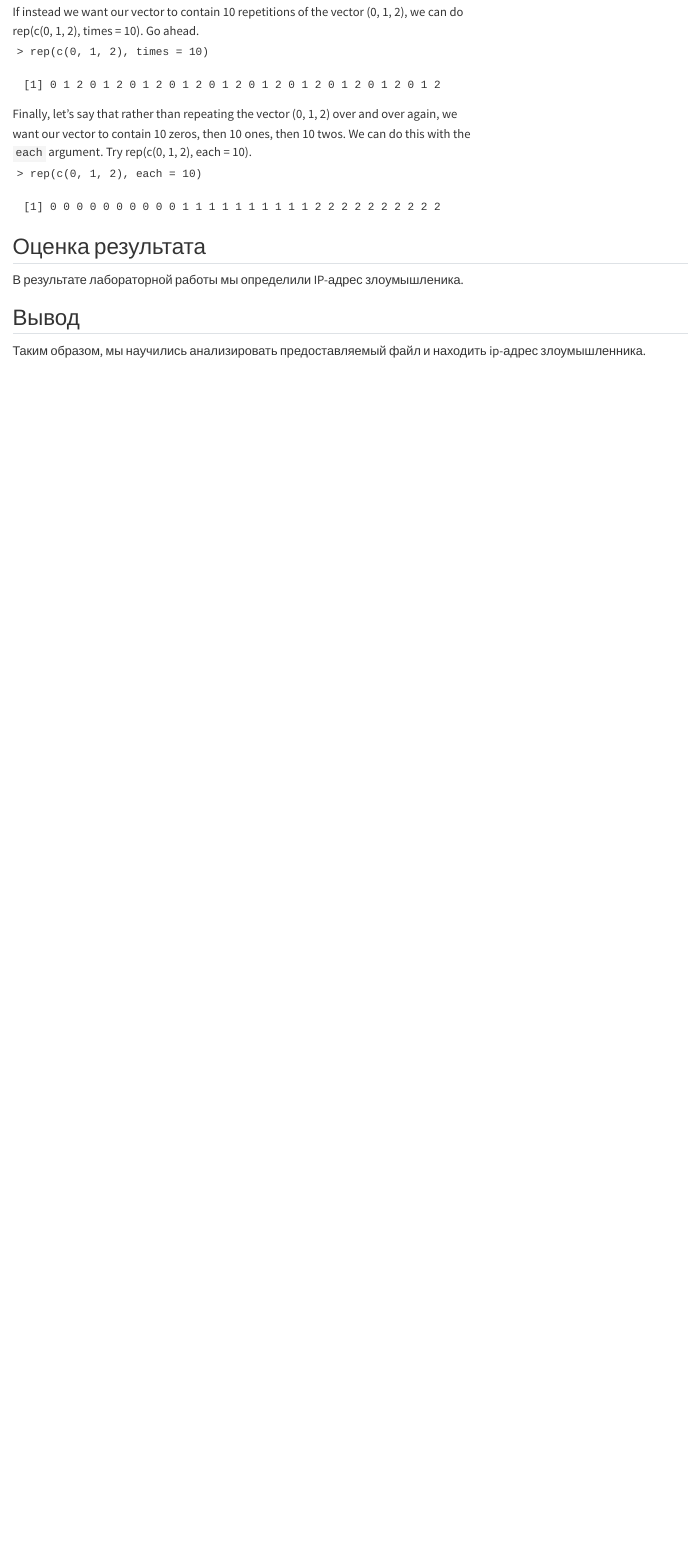
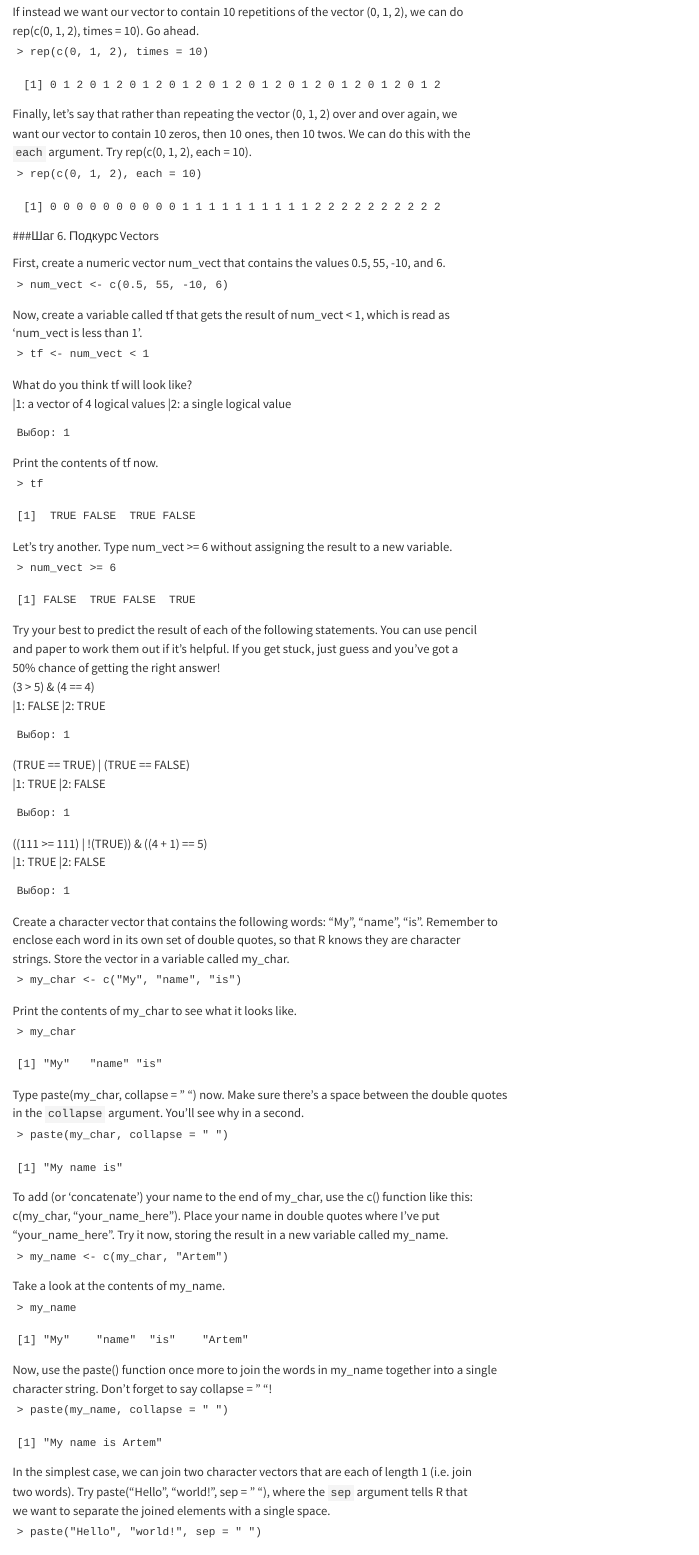
Before and after one commit to hutskerloch/Threat-Hunting, a Quarto document (lab1/lab1.qmd): the page in a window 1100 px wide, from 9050 px down. Rendered offline with R 4.5, knitr and Pandoc in place of Quarto, with nearby package versions; drawn as R Markdown's standard HTML page in place of the format the file asks for.

Commit message:
Comptite Vectors

````diff
--- a/lab1/lab1.qmd
+++ b/lab1/lab1.qmd
@@ -602,3 +602,115 @@ mytest.R LAPTOP-AMLGQMKH
  [1] 0 0 0 0 0 0 0 0 0 0 1 1 1 1 1 1 1 1 1 1 2 2 2 2 2 2 2 2 2 2
 ```
 
+###Шаг 6. Подкурс Vectors
+
+| First, create a numeric vector num_vect that contains the values 0.5, 55, -10, and 6.
+```
+> num_vect <- c(0.5, 55, -10, 6)
+```
+| Now, create a variable called tf that gets the result of num_vect < 1, which is read as
+| 'num_vect is less than 1'.
+```
+> tf <- num_vect < 1
+```
+| What do you think tf will look like?
+|
+|1: a vector of 4 logical values
+|2: a single logical value
+```
+Выбор: 1
+```
+
+| Print the contents of tf now.
+```
+> tf
+```
+```
+[1]  TRUE FALSE  TRUE FALSE
+```
+
+| Let's try another. Type num_vect >= 6 without assigning the result to a new variable.
+```
+> num_vect >= 6
+```
+```
+[1] FALSE  TRUE FALSE  TRUE
+```
+
+| Try your best to predict the result of each of the following statements. You can use pencil
+| and paper to work them out if it's helpful. If you get stuck, just guess and you've got a
+| 50% chance of getting the right answer!
+
+| (3 > 5) & (4 == 4)
+|
+|1: FALSE
+|2: TRUE
+```
+Выбор: 1
+```
+
+| (TRUE == TRUE) | (TRUE == FALSE)
+|
+|1: TRUE
+|2: FALSE
+```
+Выбор: 1
+```
+| ((111 >= 111) | !(TRUE)) & ((4 + 1) == 5)
+|
+|1: TRUE
+|2: FALSE
+```
+Выбор: 1
+```
+
+| Create a character vector that contains the following words: "My", "name", "is". Remember to
+| enclose each word in its own set of double quotes, so that R knows they are character
+| strings. Store the vector in a variable called my_char.
+```
+> my_char <- c("My", "name", "is")
+```
+| Print the contents of my_char to see what it looks like.
+```
+> my_char
+```
+```
+[1] "My"   "name" "is"
+```
+
+| Type paste(my_char, collapse = " ") now. Make sure there's a space between the double quotes
+| in the `collapse` argument. You'll see why in a second.
+```
+> paste(my_char, collapse = " ")
+```
+```
+[1] "My name is"
+```
+
+| To add (or 'concatenate') your name to the end of my_char, use the c() function like this:
+| c(my_char, "your_name_here"). Place your name in double quotes where I've put
+| "your_name_here". Try it now, storing the result in a new variable called my_name.
+```
+> my_name <- c(my_char, "Artem")
+```
+| Take a look at the contents of my_name.
+```
+> my_name
+```
+```
+[1] "My"    "name"  "is"    "Artem"
+```
+| Now, use the paste() function once more to join the words in my_name together into a single
+| character string. Don't forget to say collapse = " "!
+```
+> paste(my_name, collapse = " ")
+```
+```
+[1] "My name is Artem"
+```
+
+| In the simplest case, we can join two character vectors that are each of length 1 (i.e. join
+| two words). Try paste("Hello", "world!", sep = " "), where the `sep` argument tells R that
+| we want to separate the joined elements with a single space.
+```
+> paste("Hello", "world!", sep = " ")
````
Also changed, not shown: lab1/README.md, lab1/lab1.qmd (27 more changed lines).
